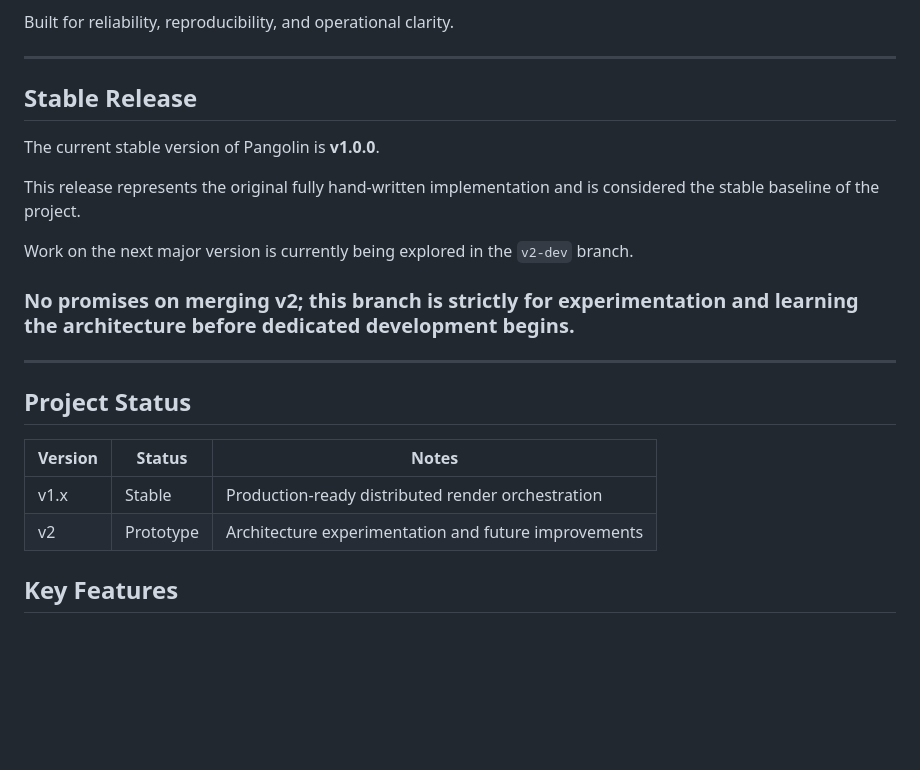
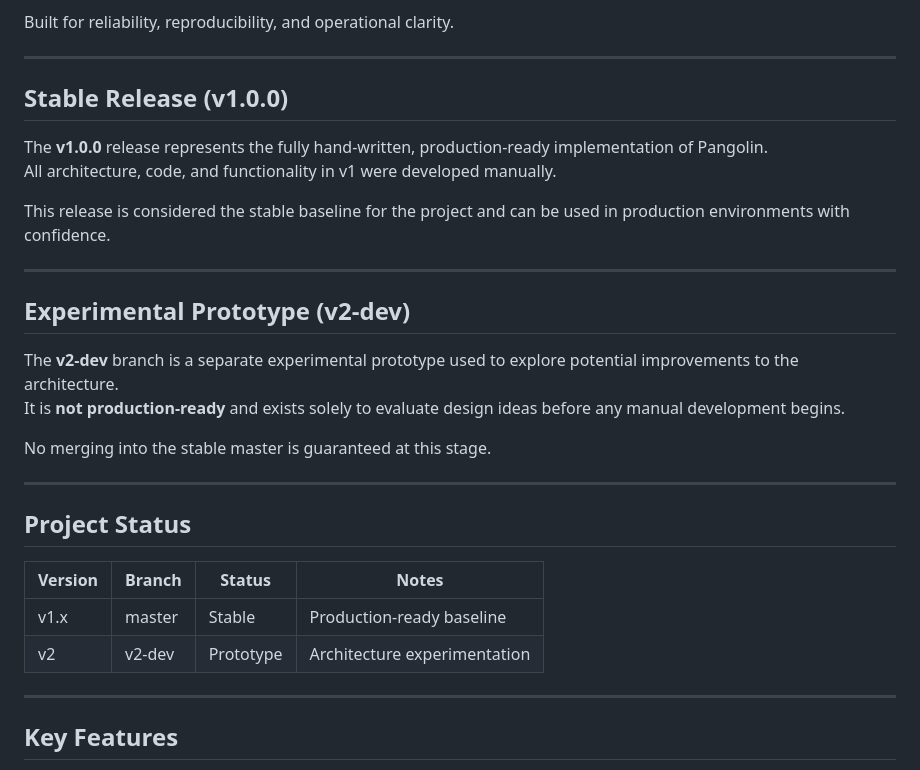
Before and after one commit to M-Nikox/Pholid, a Markdown page: README.md, the part around the change. GitHub-like rendering; blank space fills up the shorter version.

Commit message:
Revise stable release and prototype sections in README
Updated README to clarify stable release and experimental prototype details.

```diff
--- a/README.md
+++ b/README.md
@@ -8,24 +8,32 @@ Built for reliability, reproducibility, and operational clarity.
 
 ---
 
-## Stable Release
+## Stable Release (v1.0.0)
 
-The current stable version of Pangolin is **v1.0.0**.
+The **v1.0.0** release represents the fully hand-written, production-ready implementation of Pangolin.
+All architecture, code, and functionality in v1 were developed manually.
 
-This release represents the original fully hand-written implementation and is considered the stable baseline of the project.
+This release is considered the stable baseline for the project and can be used in production environments with confidence.
 
-Work on the next major version is currently being explored in the `v2-dev` branch.
+---
 
-### No promises on merging v2; this branch is strictly for experimentation and learning the architecture before dedicated development begins.
+## Experimental Prototype (v2-dev)
+
+The **v2-dev** branch is a separate experimental prototype used to explore potential improvements to the architecture.
+It is **not production-ready** and exists solely to evaluate design ideas before any manual development begins.
+
+No merging into the stable master is guaranteed at this stage.
 
 ---
 
 ## Project Status
 
-| Version | Status | Notes |
-|-------|-------|------|
-| v1.x | Stable | Production-ready distributed render orchestration |
-| v2 | Prototype | Architecture experimentation and future improvements |
+| Version | Branch      | Status      | Notes                                      |
+|---------|------------|------------|--------------------------------------------|
+| v1.x    | master     | Stable     | Production-ready baseline                  |
+| v2      | v2-dev     | Prototype  | Architecture experimentation              |
+
+---
 
 ## Key Features
 
```
